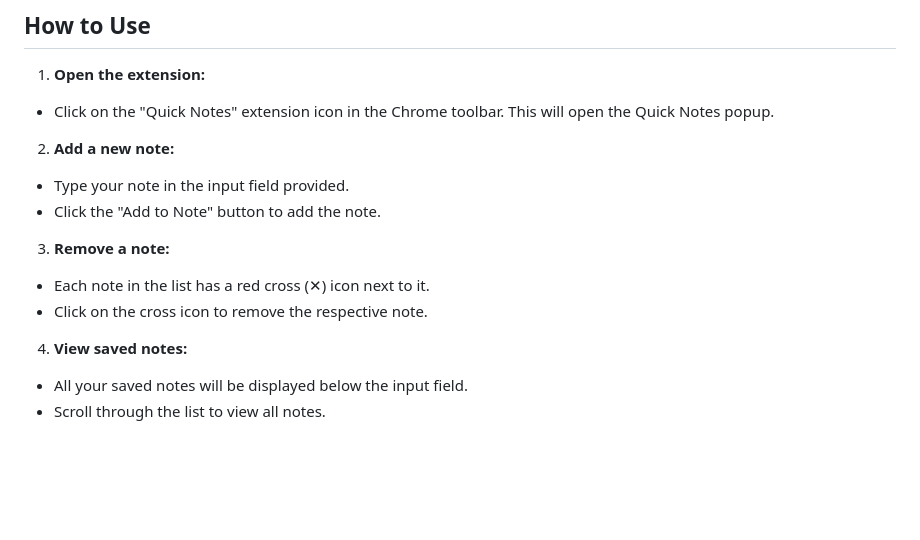
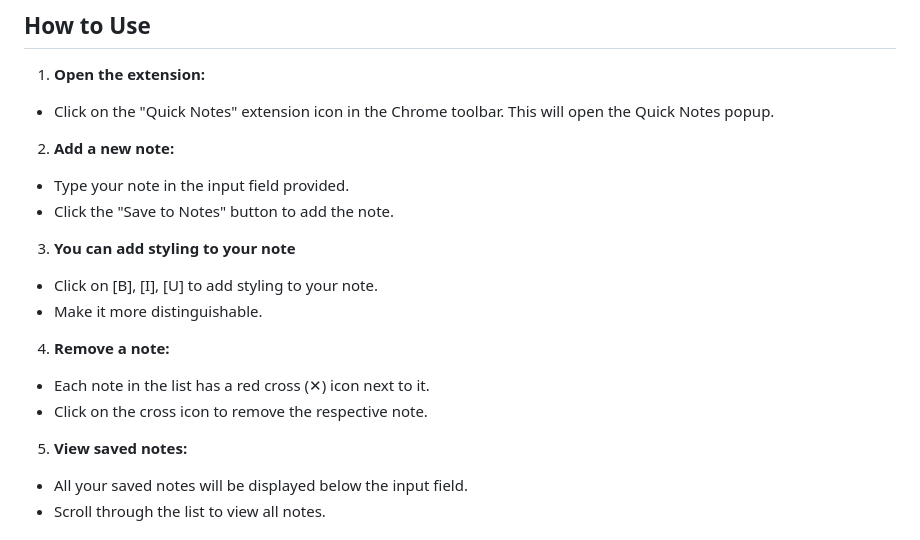
Before and after one commit to shubhamashish33/quick-note, a Markdown page: README.md, the part around the change. Drawn GitHub-style; blank space fills up the shorter version.

```diff
--- a/README.md
+++ b/README.md
@@ -56,14 +56,18 @@ Just pin in to your toolbar by going into chrome extension settings
 2. **Add a new note:**
 
 - Type your note in the input field provided.
-- Click the "Add to Note" button to add the note.
+- Click the "Save to Notes" button to add the note.
 
-3. **Remove a note:**
+3. **You can add styling to your note**
+- Click on [B], [I], [U] to add styling to your note.
+- Make it more distinguishable.
+
+4. **Remove a note:**
 
 - Each note in the list has a red cross (✕) icon next to it.
 - Click on the cross icon to remove the respective note.
 
-4. **View saved notes:**
+5. **View saved notes:**
 
 - All your saved notes will be displayed below the input field.
 - Scroll through the list to view all notes.
```
